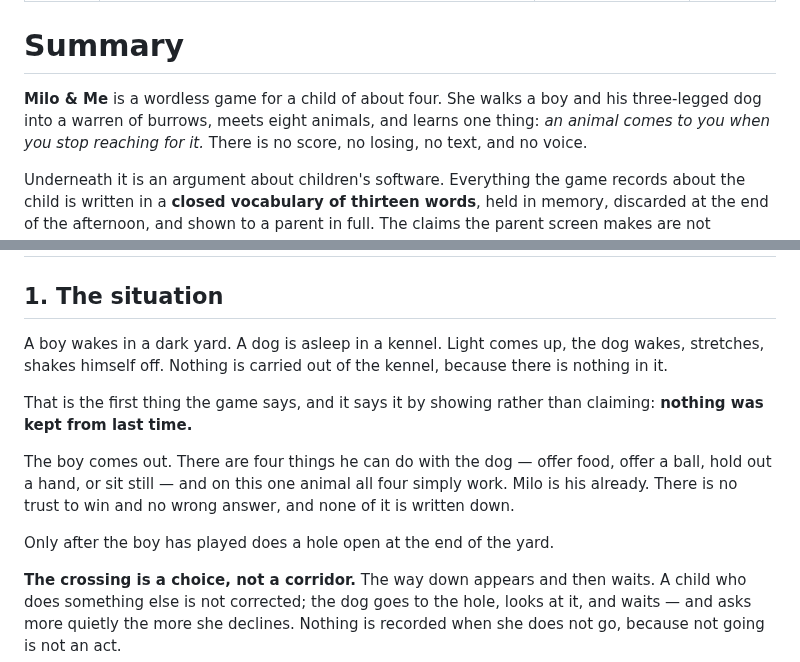
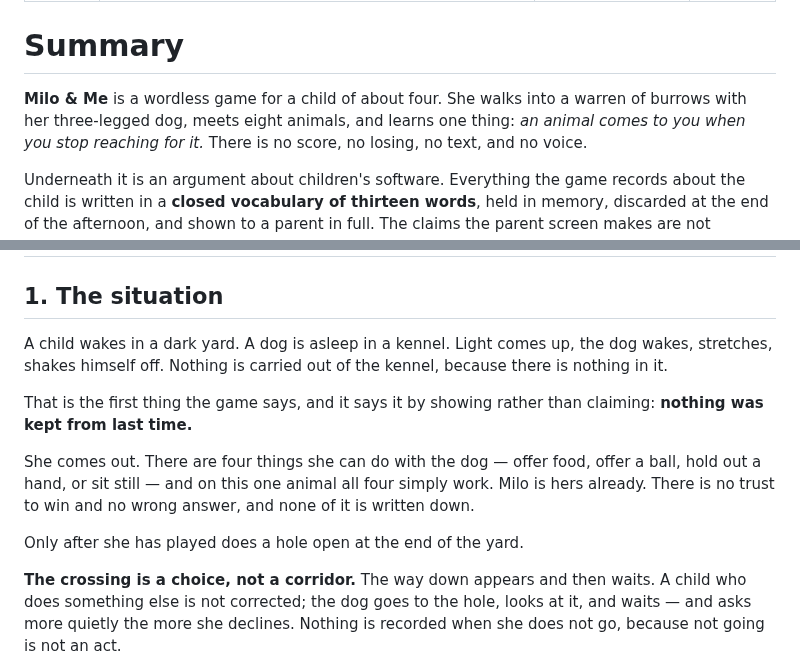
Before and after one commit to jhighman/j-lex-space, a Markdown page: milo-and-me/01-the-game.md, 2 parts joined by grey strips. GitHub-like rendering.

Commit message:
There was never a boy
A reader put "She walks a boy and his three-legged dog into a warren" beside
"A boy wakes in a dark yard" and asked who the protagonist is. Three answers
were in the work at once: DESIGN.md said the avatar is a boy and Milo is
his; thirteen lines later it said Milo is hers; §1 of this paper changed
agent inside one paragraph.

The code never had a boy. Child.swift is a body with no gender, documented
as "the player" and pronouned they.

The player and the figure on screen are one child, and Milo is hers. The
ending requires it: Milo cannot vouch because he is hers already, which is
what the Moon Hare now draws as a dog on the bank casting no light. A dog
who belongs to an avatar is not the friend she did not have to earn.

"Eight animals" in §1 is left standing — Part VIII §34 corrects it, and
retrofitting the abstract would make that citation false.

Co-Authored-By: Claude Opus 5 (1M context) <noreply@anthropic.com>

```diff
--- a/milo-and-me/01-the-game.md
+++ b/milo-and-me/01-the-game.md
@@ -7,8 +7,8 @@ date: "2026-09-27"
 
 # Summary
 
-**Milo & Me** is a wordless game for a child of about four. She walks a boy
-and his three-legged dog into a warren of burrows, meets eight animals, and
+**Milo & Me** is a wordless game for a child of about four. She walks into a
+warren of burrows with her three-legged dog, meets eight animals, and
 learns one thing: *an animal comes to you when you stop reaching for it.*
 There is no score, no losing, no text, and no voice.
 
@@ -40,19 +40,19 @@ needed it is marked as an assumption to be tested, not a finding.
 
 ## 1. The situation
 
-A boy wakes in a dark yard. A dog is asleep in a kennel. Light comes up, the
+A child wakes in a dark yard. A dog is asleep in a kennel. Light comes up, the
 dog wakes, stretches, shakes himself off. Nothing is carried out of the
 kennel, because there is nothing in it.
 
 That is the first thing the game says, and it says it by showing rather than
 claiming: **nothing was kept from last time.**
 
-The boy comes out. There are four things he can do with the dog — offer
+She comes out. There are four things she can do with the dog — offer
 food, offer a ball, hold out a hand, or sit still — and on this one animal
-all four simply work. Milo is his already. There is no trust to win and no
+all four simply work. Milo is hers already. There is no trust to win and no
 wrong answer, and none of it is written down.
 
-Only after the boy has played does a hole open at the end of the yard.
+Only after she has played does a hole open at the end of the yard.
 
 **The crossing is a choice, not a corridor.** The way down appears and then
 waits. A child who does something else is not corrected; the dog goes to the
```
